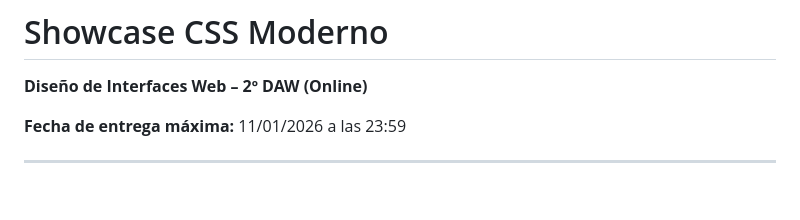
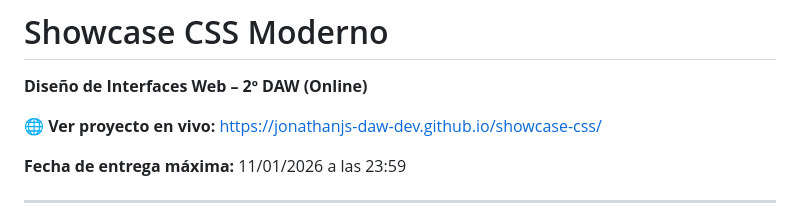
Before and after one commit to jonathanjs-daw-dev/showcase-css, a Markdown page: README.md, the part around the change. Drawn GitHub-style; blank space fills up the shorter version.

Commit message:
docs: agregar enlace de GitHub Pages al README

```diff
--- a/README.md
+++ b/README.md
@@ -1,6 +1,8 @@
 # Showcase CSS Moderno
 
 **Diseño de Interfaces Web – 2º DAW (Online)**
+
+🌐 **Ver proyecto en vivo:** [https://jonathanjs-daw-dev.github.io/showcase-css/](https://jonathanjs-daw-dev.github.io/showcase-css/)
 
 **Fecha de entrega máxima:** 11/01/2026 a las 23:59
 
```
